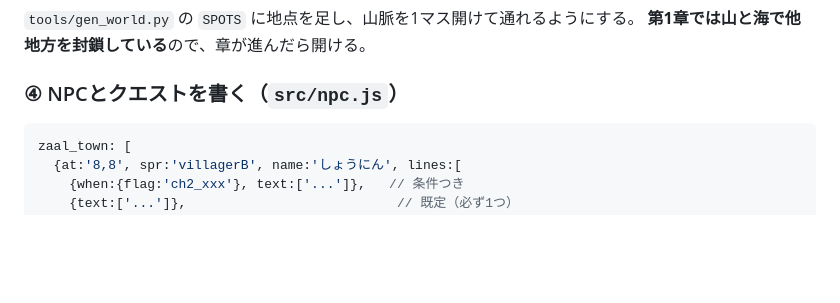
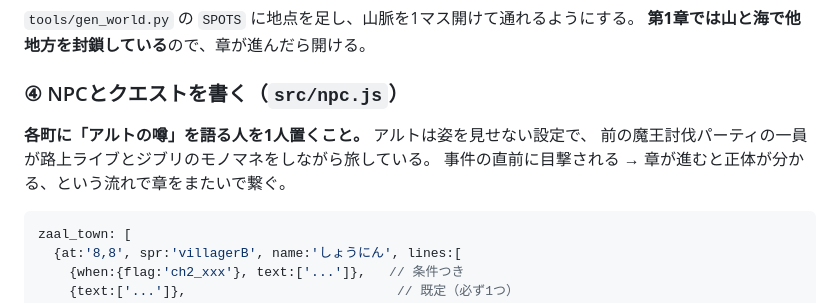
Before and after one commit to kouyamcz-svg/lumina-quest, a Markdown page: lq3/docs/章の作り方.md, the part around the change. Drawn GitHub-style; blank space fills up the shorter version.

Commit message:
docs(LQ3): アルトの設定を追記

````diff
--- a/lq3/docs/章の作り方.md
+++ b/lq3/docs/章の作り方.md
@@ -53,6 +53,11 @@ zaal_town: {region:'zaal', kind:'town', name:'たいしょうのまち ザール
 **第1章では山と海で他地方を封鎖している**ので、章が進んだら開ける。
 
 ### ④ NPCとクエストを書く（`src/npc.js`）
+
+**各町に「アルトの噂」を語る人を1人置くこと。** アルトは姿を見せない設定で、
+前の魔王討伐パーティの一員が路上ライブとジブリのモノマネをしながら旅している。
+事件の直前に目撃される → 章が進むと正体が分かる、という流れで章をまたいで繋ぐ。
+
 
 ```js
 zaal_town: [
````
